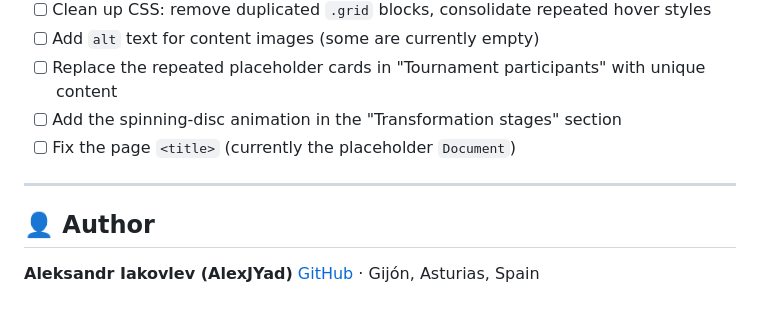
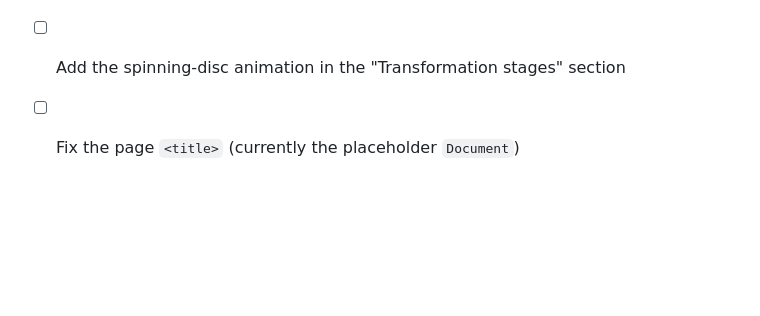
Before and after one commit to AlexJYad/Yandex-Four-Knights-Club-Landing, a Markdown page: README.md, the part around the change. Drawn GitHub-style; blank space fills up the shorter version.

Commit message:
Remove author information from README
Removed author section from README.md.

```diff
--- a/README.md
+++ b/README.md
@@ -97,10 +97,3 @@ cd Yandex-Four-Knights-Club-Landing
 - [ ] Replace the repeated placeholder cards in "Tournament participants" with unique content
 - [ ] Add the spinning-disc animation in the "Transformation stages" section
 - [ ] Fix the page `<title>` (currently the placeholder `Document`)
-
----
-
-## 👤 Author
-
-**Aleksandr Iakovlev (AlexJYad)**
-[GitHub](https://github.com/AlexJYad) · Gijón, Asturias, Spain
```
